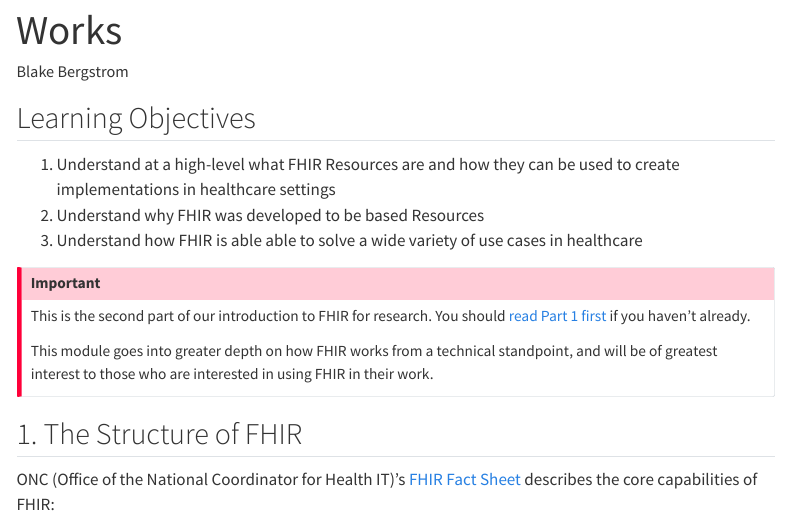
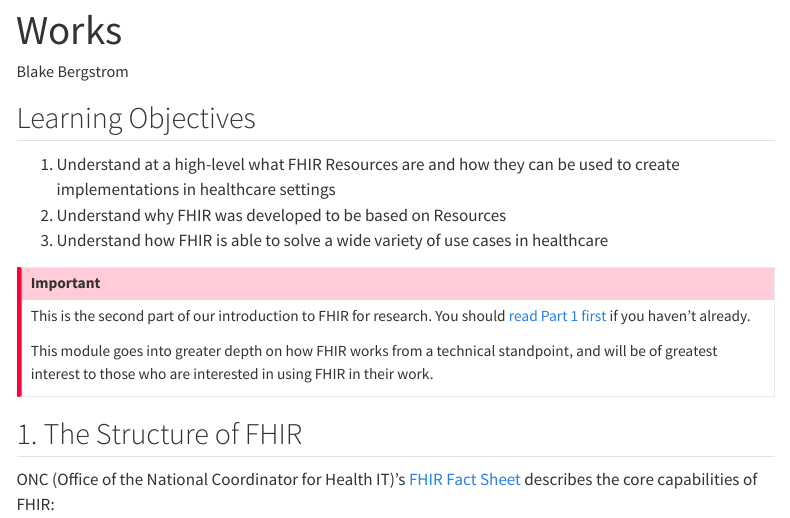
Before and after one commit to Shaumik-Ashraf/fhir-for-research, a Quarto document (modules/10-intro--intro-part-2-how-fhir-works/index.qmd): the page in a window 1100 px wide, from 60 px down. Rendered offline with R 4.5, knitr and Pandoc in place of Quarto, with nearby package versions; menus at the side of the page are left out.

Commit message:
addressed most of Lizzie's comments from merge request, still outstanding questions

```diff
--- a/modules/10-intro--intro-part-2-how-fhir-works/index.qmd
+++ b/modules/10-intro--intro-part-2-how-fhir-works/index.qmd
@@ -10,8 +10,8 @@ bibliography: bibliography.bib
 ## Learning Objectives
 
 1.  Understand at a high-level what FHIR Resources are and how they can be used to create implementations in healthcare settings
-2.  Understand why FHIR was developed to be based Resources
-3.  Understand how FHIR is able able to solve a wide variety of use cases in healthcare
+2.  Understand why FHIR was developed to be based on Resources
+3.  Understand how FHIR is able to solve a wide variety of use cases in healthcare
 
 ::: callout-important
 This is the second part of our introduction to FHIR for research. You should [read Part 1 first](..//10-intro–intro-part-1-what-is-fhir/index.html) if you haven't already.
```
Also changed, not shown: modules/10-intro--intro-part-2-how-fhir-works/index.qmd (4 more changed lines).
